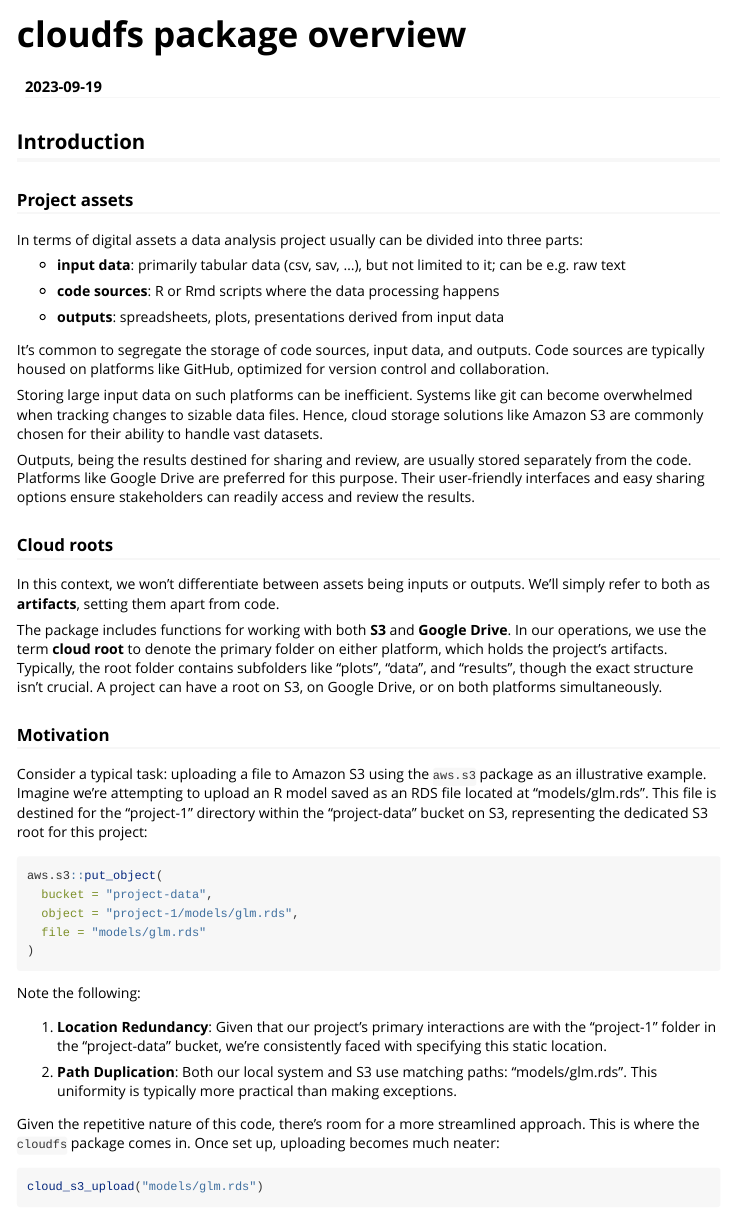
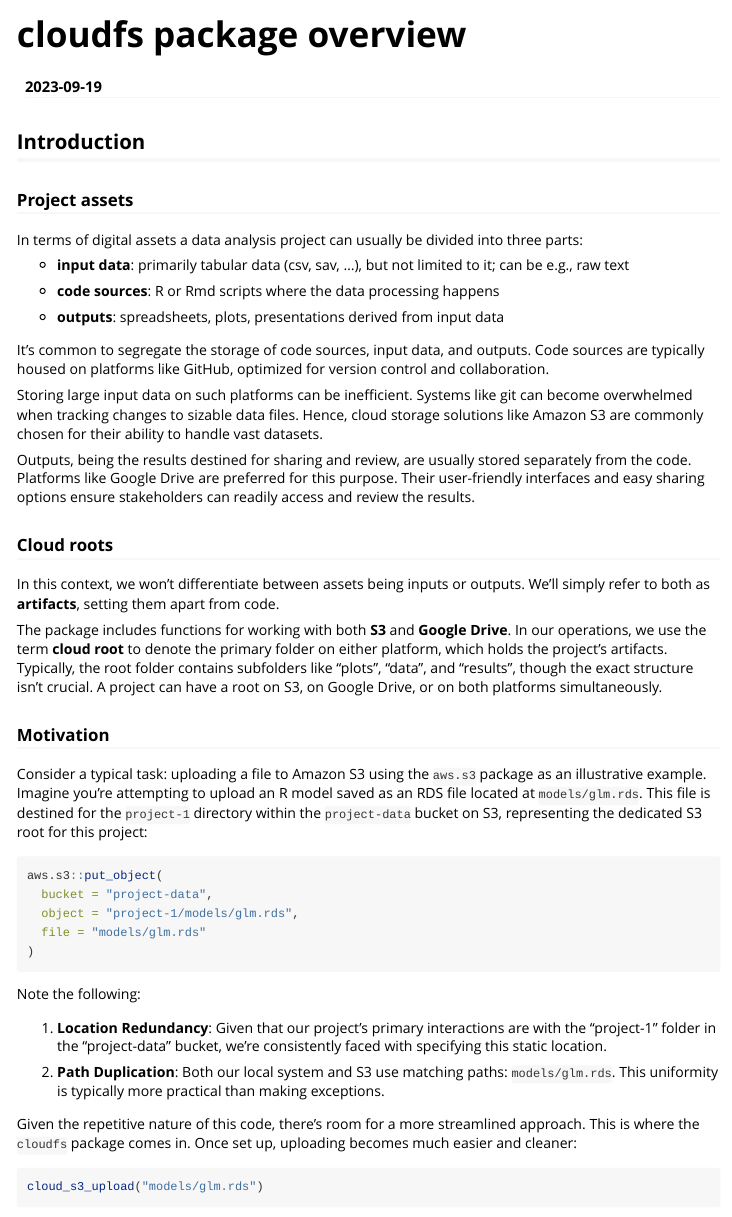
Before and after one commit to g6t/cloudfs, an R Markdown document (vignettes/cloudfs.Rmd): the page in a window 1100 px wide, from its top. Rendered offline with R 4.5, knitr and Pandoc, with nearby package versions.

Commit message:
Improve vignette grammar

````diff
--- a/vignettes/cloudfs.Rmd
+++ b/vignettes/cloudfs.Rmd
@@ -36,11 +36,11 @@ opts_chunk$set(
 
 ### Project assets
 
-In terms of digital assets a data analysis project usually can be divided into
+In terms of digital assets a data analysis project can usually be divided into
 three parts:
 
 -   **input data**: primarily tabular data (csv, sav, ...), but not limited to
-    it; can be e.g. raw text
+    it; can be e.g., raw text
 
 -   **code sources**: R or Rmd scripts where the data processing happens
 
@@ -75,9 +75,9 @@ or on both platforms simultaneously.
 ### Motivation
 
 Consider a typical task: uploading a file to Amazon S3 using the `aws.s3`
-package as an illustrative example. Imagine we're attempting to upload an R
-model saved as an RDS file located at "models/glm.rds". This file is destined
-for the "project-1" directory within the "project-data" bucket on S3,
+package as an illustrative example. Imagine you're attempting to upload an R
+model saved as an RDS file located at `models/glm.rds`. This file is destined
+for the `project-1` directory within the `project-data` bucket on S3,
 representing the dedicated S3 root for this project:
 
 ```{r eval=FALSE}
@@ -95,12 +95,12 @@ with the "project-1" folder in the "project-data" bucket, we're consistently
 faced with specifying this static location.
 
 2. **Path Duplication**: Both our local system and S3 use matching paths:
-"models/glm.rds". This uniformity is typically more practical than making
+`models/glm.rds`. This uniformity is typically more practical than making
 exceptions.
 
 Given the repetitive nature of this code, there's room for a more streamlined
 approach. This is where the `cloudfs` package comes in. Once set up, uploading
-becomes much neater:
+becomes much easier and cleaner:
 
 ```{r eval=FALSE}
 cloud_s3_upload("models/glm.rds")
````
Also changed, not shown: vignettes/cloudfs.Rmd (2 more changed lines).
